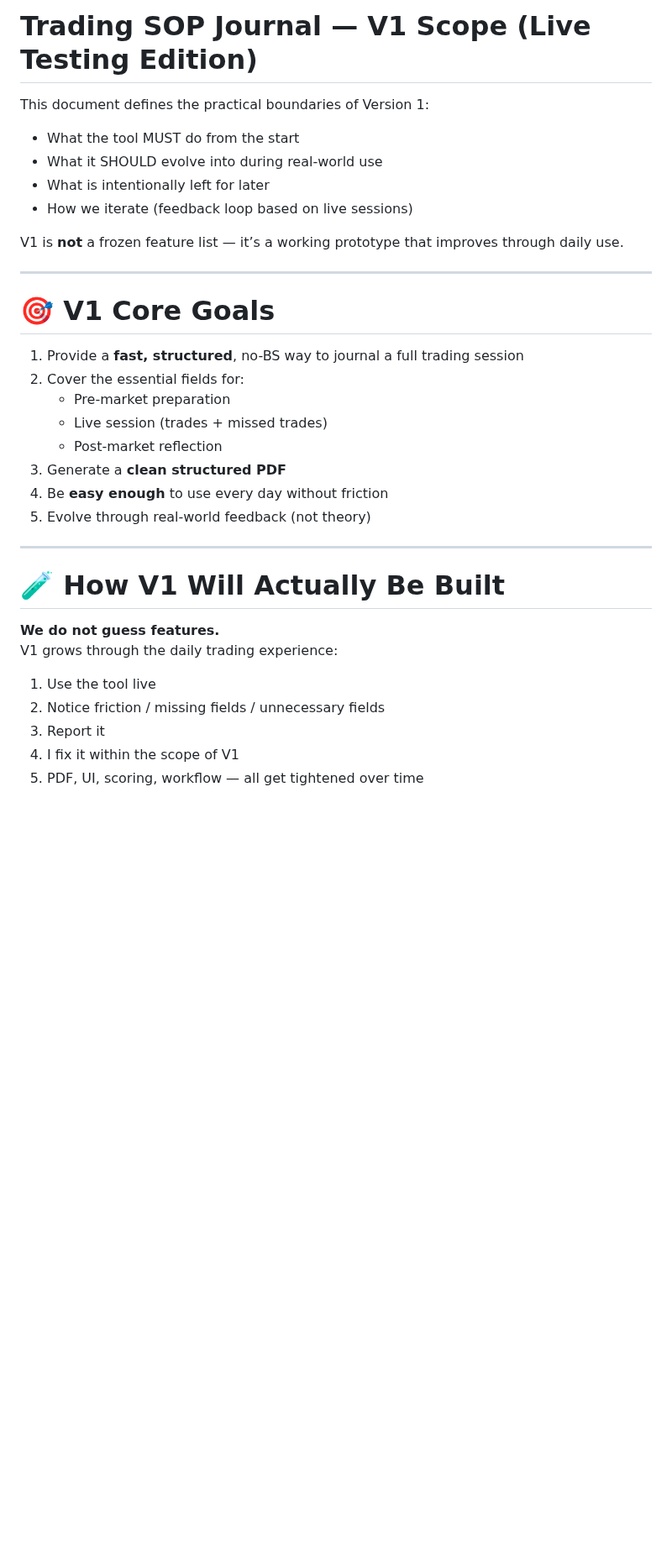
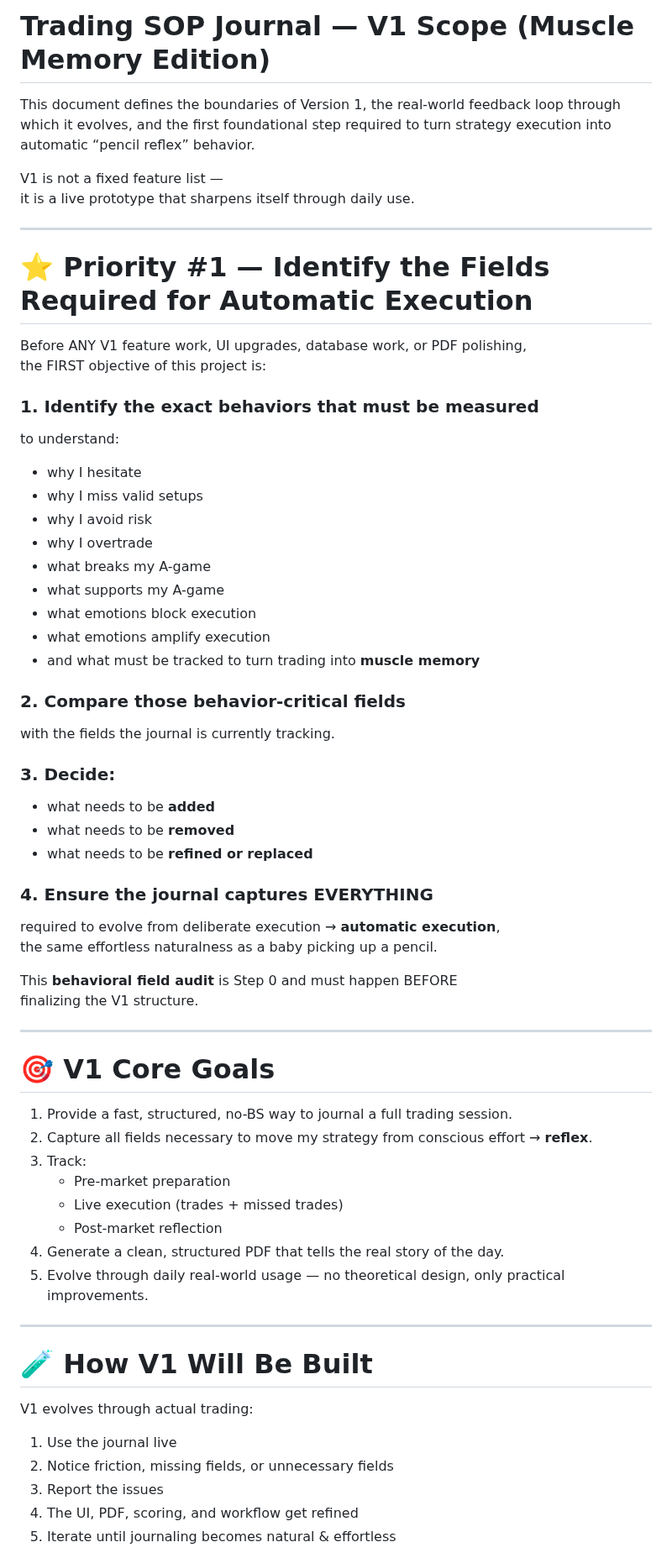
Before and after one commit to YAHABOT/trading-sop-v1, a Markdown page: SCOPE_V1.md, the part around one of its changes. Shown at 84% size. Drawn GitHub-style; blank space fills up the shorter version.

```diff
--- a/SCOPE_V1.md
+++ b/SCOPE_V1.md
@@ -1,37 +1,66 @@
-# Trading SOP Journal — V1 Scope (Live Testing Edition)
+# Trading SOP Journal — V1 Scope (Muscle Memory Edition)
 
-This document defines the practical boundaries of Version 1:
+This document defines the boundaries of Version 1, the real-world feedback loop through which it evolves, and the first foundational step required to turn strategy execution into automatic “pencil reflex” behavior.
 
-- What the tool MUST do from the start
-- What it SHOULD evolve into during real-world use
-- What is intentionally left for later
-- How we iterate (feedback loop based on live sessions)
+V1 is not a fixed feature list —
+it is a live prototype that sharpens itself through daily use.
 
-V1 is **not** a frozen feature list — it’s a working prototype that improves through daily use.
+---
+
+# ⭐ Priority #1 — Identify the Fields Required for Automatic Execution
+
+Before ANY V1 feature work, UI upgrades, database work, or PDF polishing,
+the FIRST objective of this project is:
+
+### 1. Identify the exact behaviors that must be measured
+to understand:
+- why I hesitate
+- why I miss valid setups
+- why I avoid risk
+- why I overtrade
+- what breaks my A-game
+- what supports my A-game
+- what emotions block execution
+- what emotions amplify execution
+- and what must be tracked to turn trading into **muscle memory**
+
+### 2. Compare those behavior-critical fields
+with the fields the journal is currently tracking.
+
+### 3. Decide:
+- what needs to be **added**
+- what needs to be **removed**
+- what needs to be **refined or replaced**
+
+### 4. Ensure the journal captures EVERYTHING
+required to evolve from deliberate execution → **automatic execution**,
+the same effortless naturalness as a baby picking up a pencil.
+
+This **behavioral field audit** is Step 0 and must happen BEFORE
+finalizing the V1 structure.
 
 ---
 
 # 🎯 V1 Core Goals
 
-1. Provide a **fast, structured**, no-BS way to journal a full trading session
-2. Cover the essential fields for:
+1. Provide a fast, structured, no-BS way to journal a full trading session.
+2. Capture all fields necessary to move my strategy from conscious effort → **reflex**.
+3. Track:
    - Pre-market preparation
-   - Live session (trades + missed trades)
+   - Live execution (trades + missed trades)
    - Post-market reflection
-3. Generate a **clean structured PDF**
-4. Be **easy enough** to use every day without friction
-5. Evolve through real-world feedback (not theory)
+4. Generate a clean, structured PDF that tells the real story of the day.
+5. Evolve through daily real-world usage — no theoretical design, only practical improvements.
 
 ---
 
-# 🧪 How V1 Will Actually Be Built
+# 🧪 How V1 Will Be Built
 
-**We do not guess features.**
-V1 grows through the daily trading experience:
+V1 evolves through actual trading:
 
-1. Use the tool live
-2. Notice friction / missing fields / unnecessary fields
-3. Report it
-4. I fix it within the scope of V1
-5. PDF, UI, scoring, workflow — all get tightened over time
+1. Use the journal live
+2. Notice friction, missing fields, or unnecessary fields
+3. Report the issues
+4. The UI, PDF, scoring, and workflow get refined
+5. Iterate until journaling becomes natural & effortless
 
```
Also changed, not shown: other parts of SCOPE_V1.md (+91 -54 lines).
